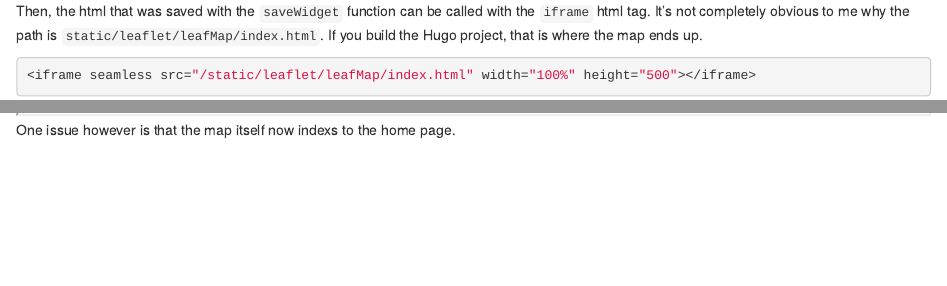
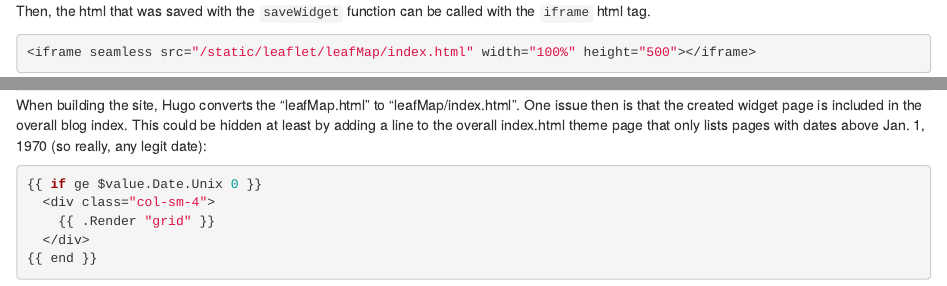
Before and after one commit to usgs/wdfn-blog, an R Markdown document (content/leaflet.Rmd): the page in a window 1100 px wide, from 970 px down, and a second part further down, joined at a grey line. Rendered offline with R 4.5, knitr and Pandoc, with nearby package versions; drawn as R Markdown's standard HTML page in place of the format the file asks for; some code elsewhere in the file could not run offline.

Commit message:
Removing leafmap from list

````diff
--- a/content/leaflet.Rmd
+++ b/content/leaflet.Rmd
@@ -78,10 +78,11 @@ setwd("static/leaflet")
 saveWidget(leafMap, "leafMap.html")
 setwd(currentWD)
 
-
 ```
 
-Then, the html that was saved with the `saveWidget` function can be called with the `iframe` html tag. It's not completely obvious to me why the path is `static/leaflet/leafMap/index.html`. If you build the Hugo project, that is where the map ends up.
+
+
+Then, the html that was saved with the `saveWidget` function can be called with the `iframe` html tag.
 
 ```{r echo=TRUE, eval=FALSE}
 <iframe seamless src="/static/leaflet/leafMap/index.html" width="100%" height="500"></iframe>
@@ -89,4 +90,13 @@ Then, the html that was saved with the `saveWidget` function can be called with
 
 <iframe seamless src="/static/leaflet/leafMap/index.html" width="100%" height="500"></iframe>
 
-One issue however is that the map itself now indexs to the home page.
+When building the site, Hugo converts the "leafMap.html" to "leafMap/index.html". One issue then is that the created widget page is included in the overall blog index. This could be hidden at least by adding a line to the overall index.html theme page that only lists pages with dates above Jan. 1, 1970 (so really, any legit date):
+
+```{r eval=FALSE}
+{{ if ge $value.Date.Unix 0 }}
+  <div class="col-sm-4">
+    {{ .Render "grid" }}
+  </div>
+{{ end }}
+
+```
````
Also changed, not shown: content/leaflet.md, content/static/leaflet/leafMap.html, themes/hugo_theme_robust/layouts/index.html, content/leaflet.Rmd (2 more changed lines).
